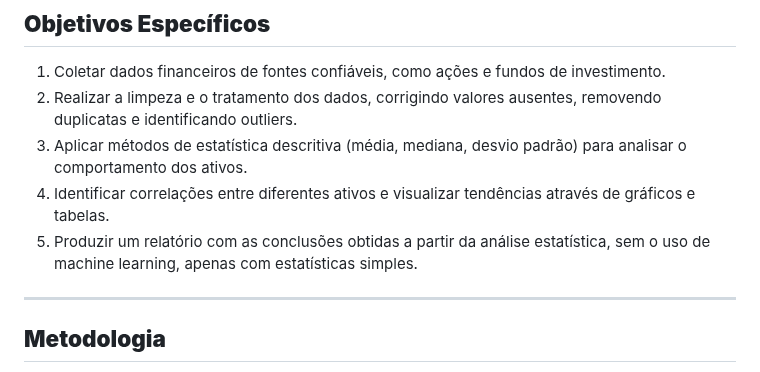
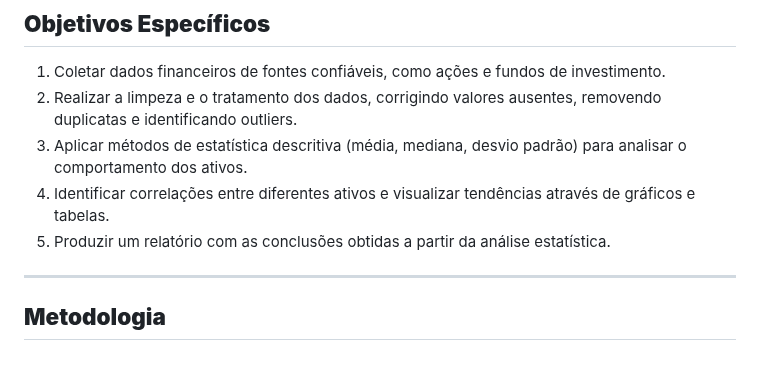
Before and after one commit to hertzrafael/precificacao-ativos-renda-variavel, a Markdown page: README.md, the part around the change. Rendered like a GitHub page.

Commit message:
small fix on readme

```diff
--- a/README.md
+++ b/README.md
@@ -26,7 +26,7 @@ Desenvolver um processo de tratamento e análise estatística de dados para prec
 2. Realizar a limpeza e o tratamento dos dados, corrigindo valores ausentes, removendo duplicatas e identificando outliers.
 3. Aplicar métodos de estatística descritiva (média, mediana, desvio padrão) para analisar o comportamento dos ativos.
 4. Identificar correlações entre diferentes ativos e visualizar tendências através de gráficos e tabelas.
-5. Produzir um relatório com as conclusões obtidas a partir da análise estatística, sem o uso de machine learning, apenas com estatísticas simples.
+5. Produzir um relatório com as conclusões obtidas a partir da análise estatística.
 
 ---
 
```
